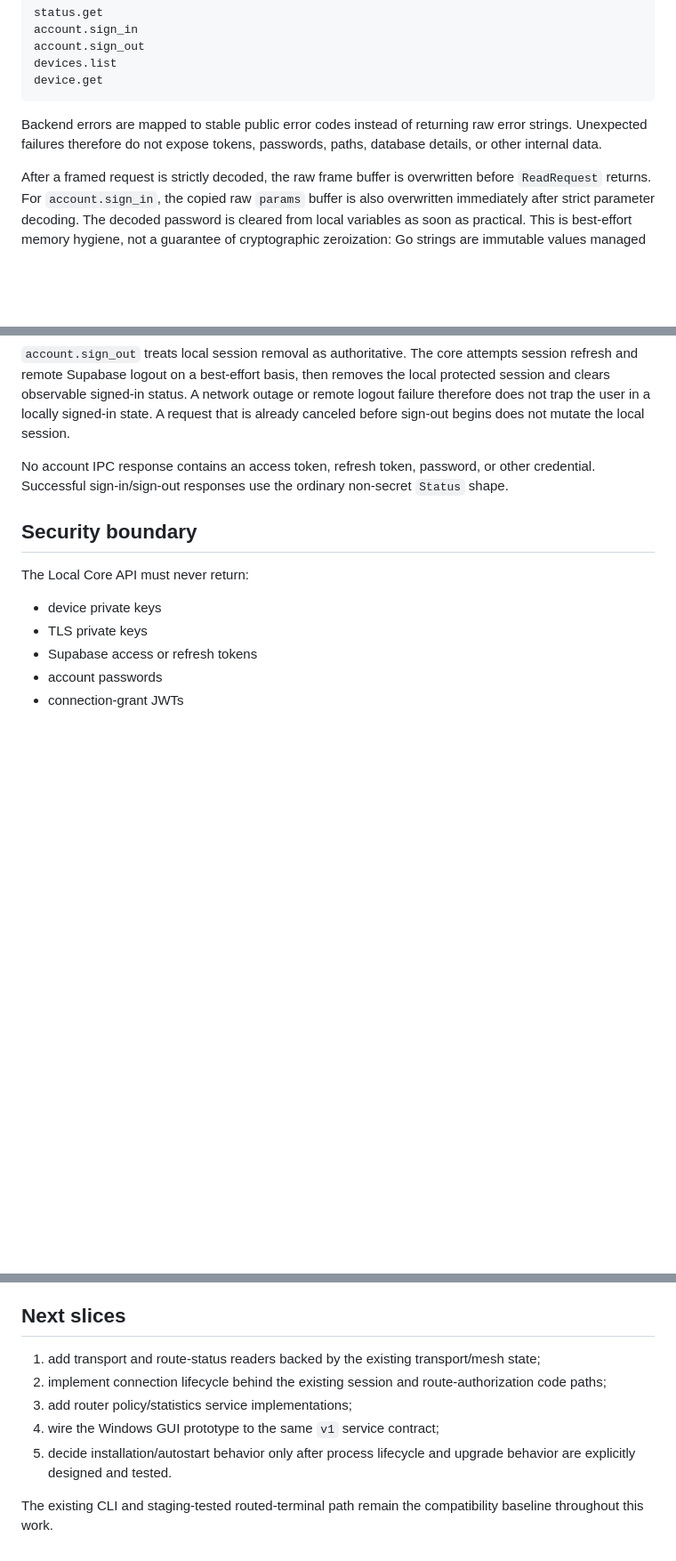
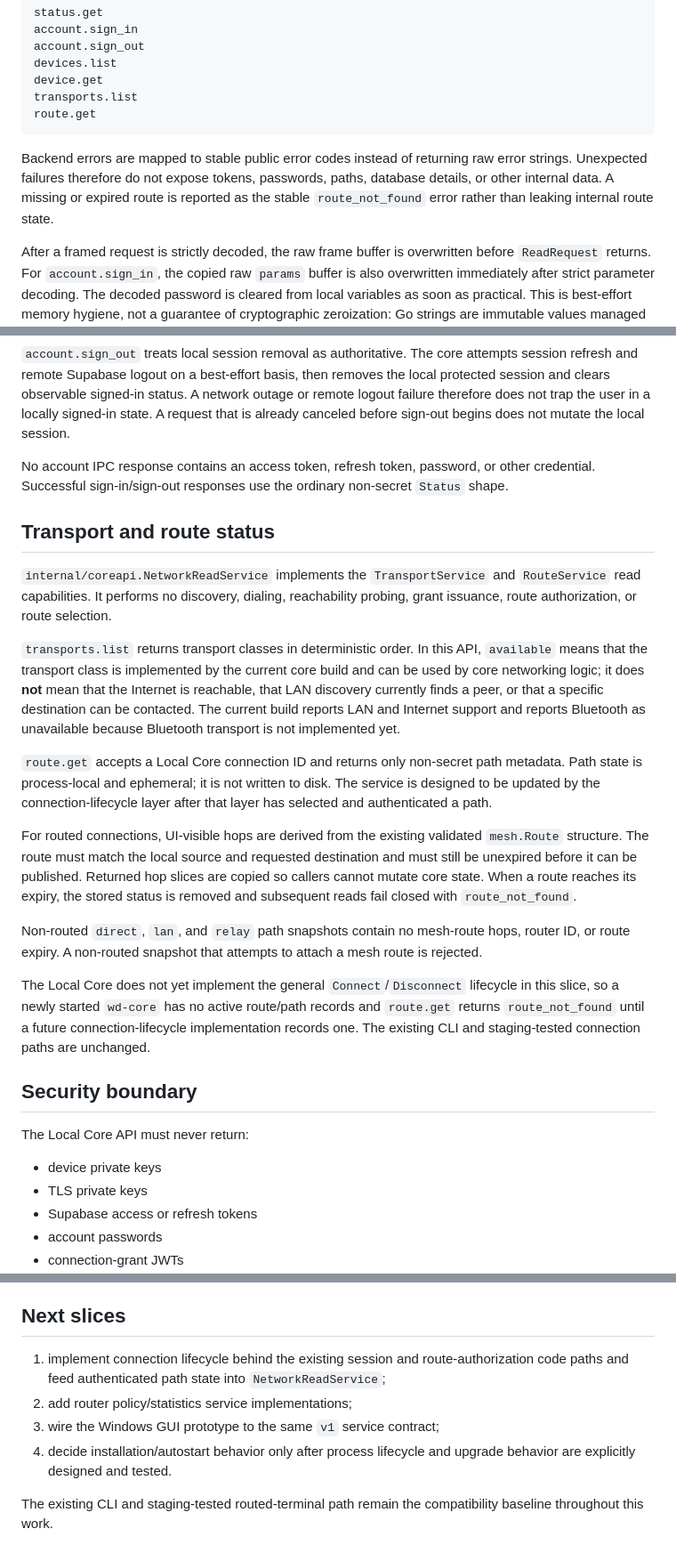
Before and after one commit to ADRN-9/wedecent, a Markdown page: docs/LOCAL_CORE_API.md, 3 parts joined by grey strips. Shown at 89% size. GitHub-like rendering; blank space fills up the shorter version.

Commit message:
docs: define local core network status semantics

````diff
--- a/docs/LOCAL_CORE_API.md
+++ b/docs/LOCAL_CORE_API.md
@@ -57,9 +57,11 @@ account.sign_in
 account.sign_out
 devices.list
 device.get
+transports.list
+route.get
 ```
 
-Backend errors are mapped to stable public error codes instead of returning raw error strings. Unexpected failures therefore do not expose tokens, passwords, paths, database details, or other internal data.
+Backend errors are mapped to stable public error codes instead of returning raw error strings. Unexpected failures therefore do not expose tokens, passwords, paths, database details, or other internal data. A missing or expired route is reported as the stable `route_not_found` error rather than leaking internal route state.
 
 After a framed request is strictly decoded, the raw frame buffer is overwritten before `ReadRequest` returns. For `account.sign_in`, the copied raw `params` buffer is also overwritten immediately after strict parameter decoding. The decoded password is cleared from local variables as soon as practical. This is best-effort memory hygiene, not a guarantee of cryptographic zeroization: Go strings are immutable values managed by the runtime, and copies may exist until garbage collection.
 
@@ -111,6 +113,20 @@ The account session remains inside the core and existing account-session storage
 `account.sign_out` treats local session removal as authoritative. The core attempts session refresh and remote Supabase logout on a best-effort basis, then removes the local protected session and clears observable signed-in status. A network outage or remote logout failure therefore does not trap the user in a locally signed-in state. A request that is already canceled before sign-out begins does not mutate the local session.
 
 No account IPC response contains an access token, refresh token, password, or other credential. Successful sign-in/sign-out responses use the ordinary non-secret `Status` shape.
+
+## Transport and route status
+
+`internal/coreapi.NetworkReadService` implements the `TransportService` and `RouteService` read capabilities. It performs no discovery, dialing, reachability probing, grant issuance, route authorization, or route selection.
+
+`transports.list` returns transport classes in deterministic order. In this API, `available` means that the transport class is implemented by the current core build and can be used by core networking logic; it does **not** mean that the Internet is reachable, that LAN discovery currently finds a peer, or that a specific destination can be contacted. The current build reports LAN and Internet support and reports Bluetooth as unavailable because Bluetooth transport is not implemented yet.
+
+`route.get` accepts a Local Core connection ID and returns only non-secret path metadata. Path state is process-local and ephemeral; it is not written to disk. The service is designed to be updated by the connection-lifecycle layer after that layer has selected and authenticated a path.
+
+For routed connections, UI-visible hops are derived from the existing validated `mesh.Route` structure. The route must match the local source and requested destination and must still be unexpired before it can be published. Returned hop slices are copied so callers cannot mutate core state. When a route reaches its expiry, the stored status is removed and subsequent reads fail closed with `route_not_found`.
+
+Non-routed `direct`, `lan`, and `relay` path snapshots contain no mesh-route hops, router ID, or route expiry. A non-routed snapshot that attempts to attach a mesh route is rejected.
+
+The Local Core does not yet implement the general `Connect`/`Disconnect` lifecycle in this slice, so a newly started `wd-core` has no active route/path records and `route.get` returns `route_not_found` until a future connection-lifecycle implementation records one. The existing CLI and staging-tested connection paths are unchanged.
 
 ## Security boundary
 
@@ -147,10 +163,9 @@ The API exposes a stable copy of router policy fields rather than leaking intern
 
 ## Next slices
 
-1. add transport and route-status readers backed by the existing transport/mesh state;
-2. implement connection lifecycle behind the existing session and route-authorization code paths;
-3. add router policy/statistics service implementations;
-4. wire the Windows GUI prototype to the same `v1` service contract;
-5. decide installation/autostart behavior only after process lifecycle and upgrade behavior are explicitly designed and tested.
+1. implement connection lifecycle behind the existing session and route-authorization code paths and feed authenticated path state into `NetworkReadService`;
+2. add router policy/statistics service implementations;
+3. wire the Windows GUI prototype to the same `v1` service contract;
+4. decide installation/autostart behavior only after process lifecycle and upgrade behavior are explicitly designed and tested.
 
 The existing CLI and staging-tested routed-terminal path remain the compatibility baseline throughout this work.
````
Also changed, not shown: other parts of docs/LOCAL_CORE_API.md (+2 -2 lines).
